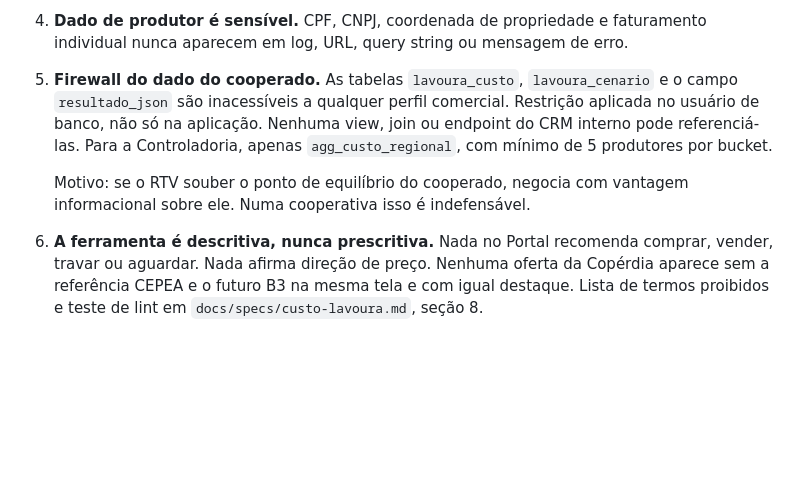
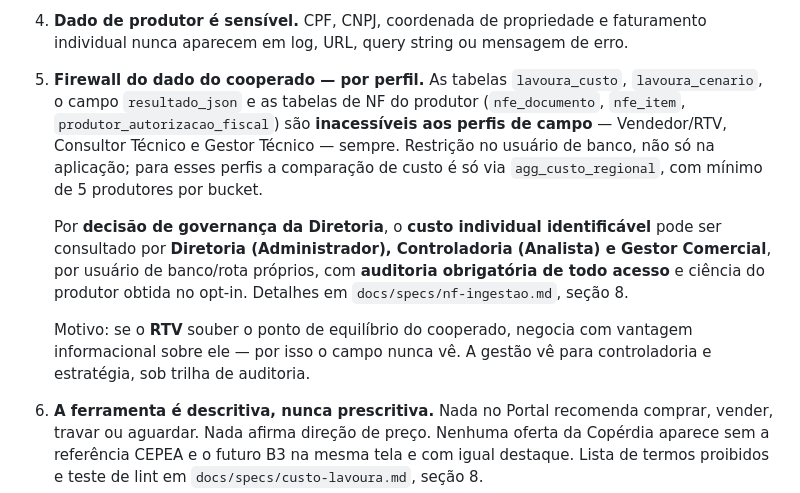
Before and after one commit to Trmartello/CRM_Agropecuario, a Markdown page: docs/INVARIANTES.md, the part around the change. GitHub-like rendering; blank space fills up the shorter version.

```diff
--- a/docs/INVARIANTES.md
+++ b/docs/INVARIANTES.md
@@ -45,15 +45,23 @@ contrapartida que justifica a confiança e o dado.
    faturamento individual nunca aparecem em log, URL, query string ou mensagem
    de erro.
 
-5. **Firewall do dado do cooperado.** As tabelas `lavoura_custo`,
-   `lavoura_cenario` e o campo `resultado_json` são inacessíveis a qualquer
-   perfil comercial. Restrição aplicada no usuário de banco, não só na aplicação.
-   Nenhuma view, join ou endpoint do CRM interno pode referenciá-las. Para a
-   Controladoria, apenas `agg_custo_regional`, com mínimo de 5 produtores por
+5. **Firewall do dado do cooperado — por perfil.** As tabelas `lavoura_custo`,
+   `lavoura_cenario`, o campo `resultado_json` e as tabelas de NF do produtor
+   (`nfe_documento`, `nfe_item`, `produtor_autorizacao_fiscal`) são **inacessíveis
+   aos perfis de campo** — Vendedor/RTV, Consultor Técnico e Gestor Técnico —
+   sempre. Restrição no usuário de banco, não só na aplicação; para esses perfis a
+   comparação de custo é só via `agg_custo_regional`, com mínimo de 5 produtores por
    bucket.
 
-   Motivo: se o RTV souber o ponto de equilíbrio do cooperado, negocia com
-   vantagem informacional sobre ele. Numa cooperativa isso é indefensável.
+   Por **decisão de governança da Diretoria**, o **custo individual identificável**
+   pode ser consultado por **Diretoria (Administrador), Controladoria (Analista) e
+   Gestor Comercial**, por usuário de banco/rota próprios, com **auditoria
+   obrigatória de todo acesso** e ciência do produtor obtida no opt-in. Detalhes em
+   `docs/specs/nf-ingestao.md`, seção 8.
+
+   Motivo: se o **RTV** souber o ponto de equilíbrio do cooperado, negocia com
+   vantagem informacional sobre ele — por isso o campo nunca vê. A gestão vê para
+   controladoria e estratégia, sob trilha de auditoria.
 
 6. **A ferramenta é descritiva, nunca prescritiva.** Nada no Portal recomenda
    comprar, vender, travar ou aguardar. Nada afirma direção de preço. Nenhuma
```
Also changed, not shown: docs/specs/nf-ingestao.md (+46 -28 lines).
